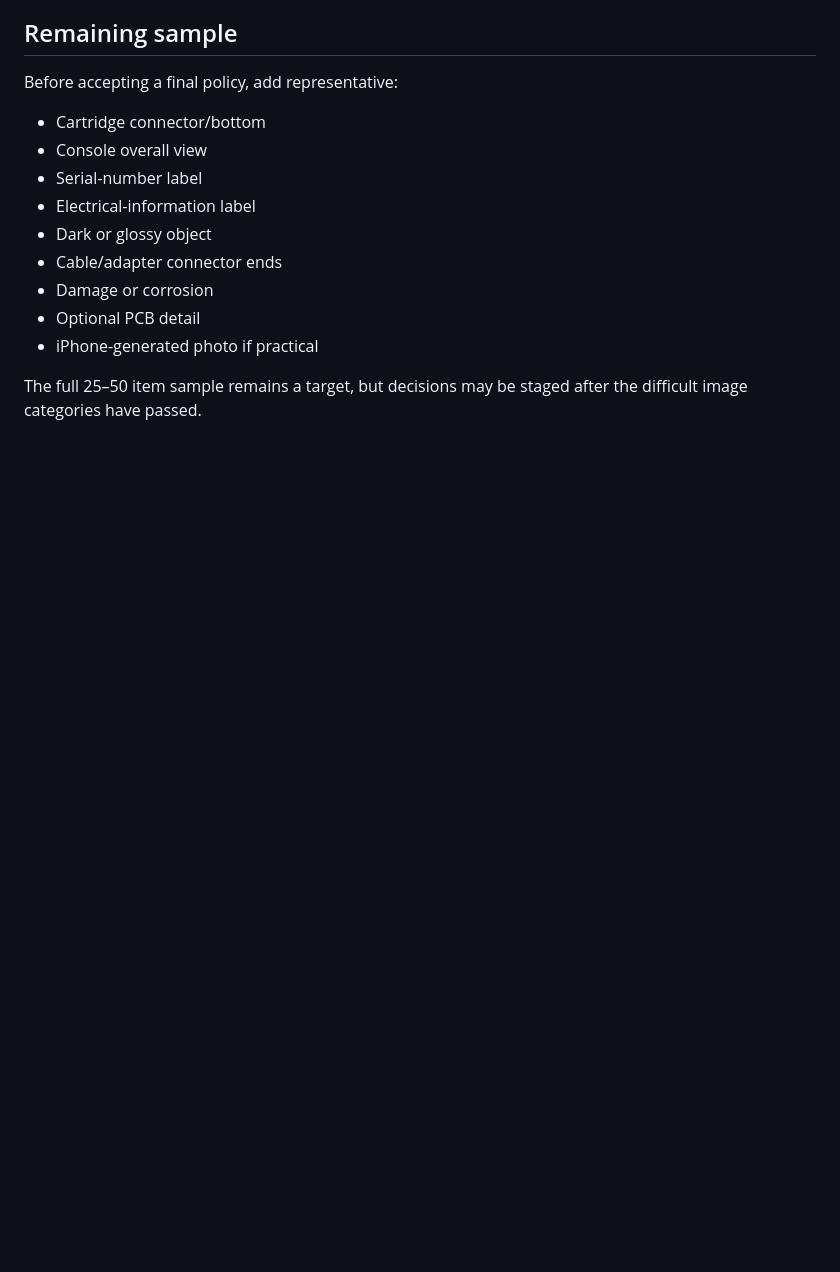
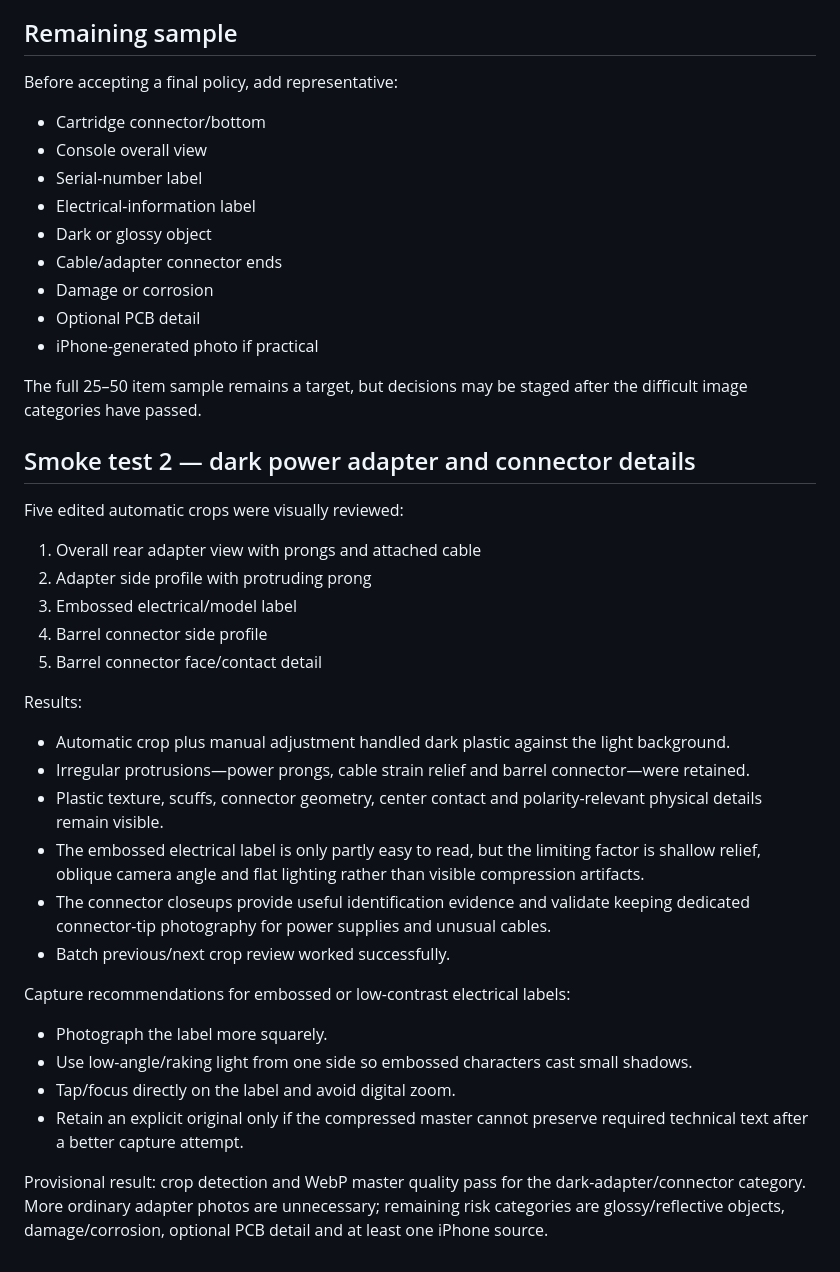
Before and after one commit to jmbjr/retrogames, a Markdown page: docs/image-compression-pilot.md, the part around the change. GitHub-like rendering; blank space fills up the shorter version.

Commit message:
Record adapter auto-crop pilot results

```diff
--- a/docs/image-compression-pilot.md
+++ b/docs/image-compression-pilot.md
@@ -74,3 +74,32 @@ Before accepting a final policy, add representative:
 - iPhone-generated photo if practical
 
 The full 25–50 item sample remains a target, but decisions may be staged after the difficult image categories have passed.
+
+
+## Smoke test 2 — dark power adapter and connector details
+
+Five edited automatic crops were visually reviewed:
+
+1. Overall rear adapter view with prongs and attached cable
+2. Adapter side profile with protruding prong
+3. Embossed electrical/model label
+4. Barrel connector side profile
+5. Barrel connector face/contact detail
+
+Results:
+
+- Automatic crop plus manual adjustment handled dark plastic against the light background.
+- Irregular protrusions—power prongs, cable strain relief and barrel connector—were retained.
+- Plastic texture, scuffs, connector geometry, center contact and polarity-relevant physical details remain visible.
+- The embossed electrical label is only partly easy to read, but the limiting factor is shallow relief, oblique camera angle and flat lighting rather than visible compression artifacts.
+- The connector closeups provide useful identification evidence and validate keeping dedicated connector-tip photography for power supplies and unusual cables.
+- Batch previous/next crop review worked successfully.
+
+Capture recommendations for embossed or low-contrast electrical labels:
+
+- Photograph the label more squarely.
+- Use low-angle/raking light from one side so embossed characters cast small shadows.
+- Tap/focus directly on the label and avoid digital zoom.
+- Retain an explicit original only if the compressed master cannot preserve required technical text after a better capture attempt.
+
+Provisional result: crop detection and WebP master quality pass for the dark-adapter/connector category. More ordinary adapter photos are unnecessary; remaining risk categories are glossy/reflective objects, damage/corrosion, optional PCB detail and at least one iPhone source.
```
